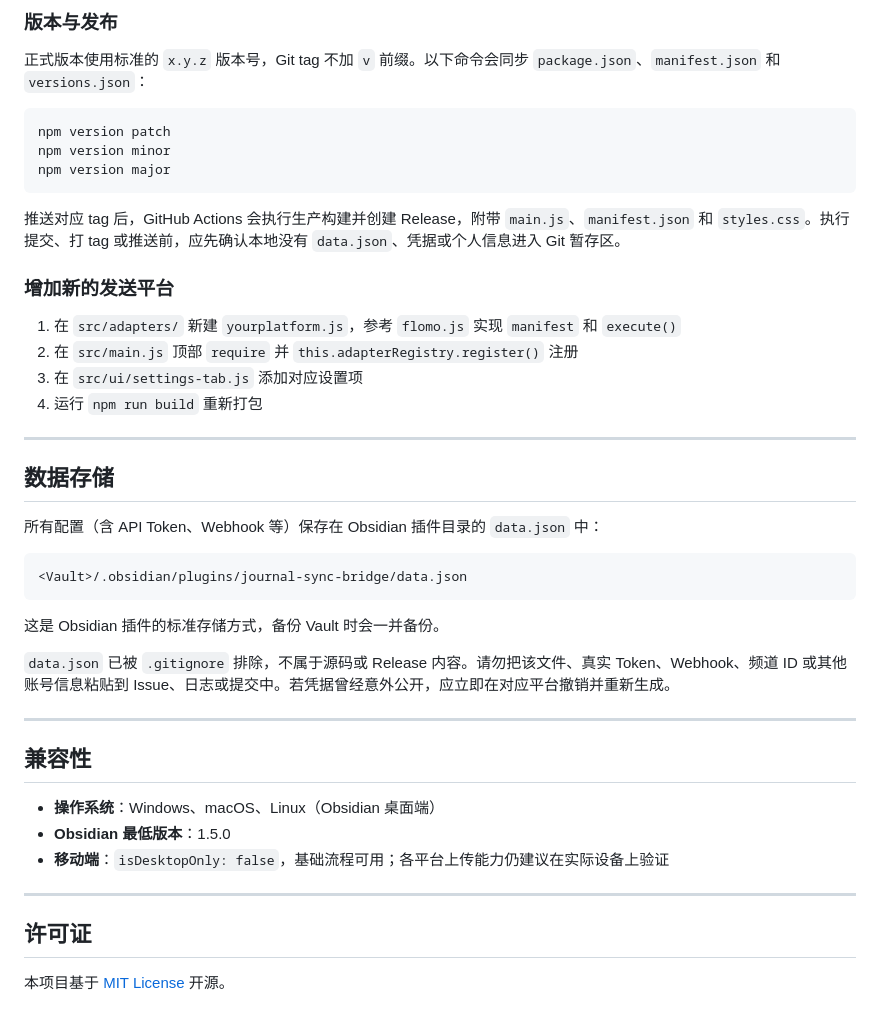
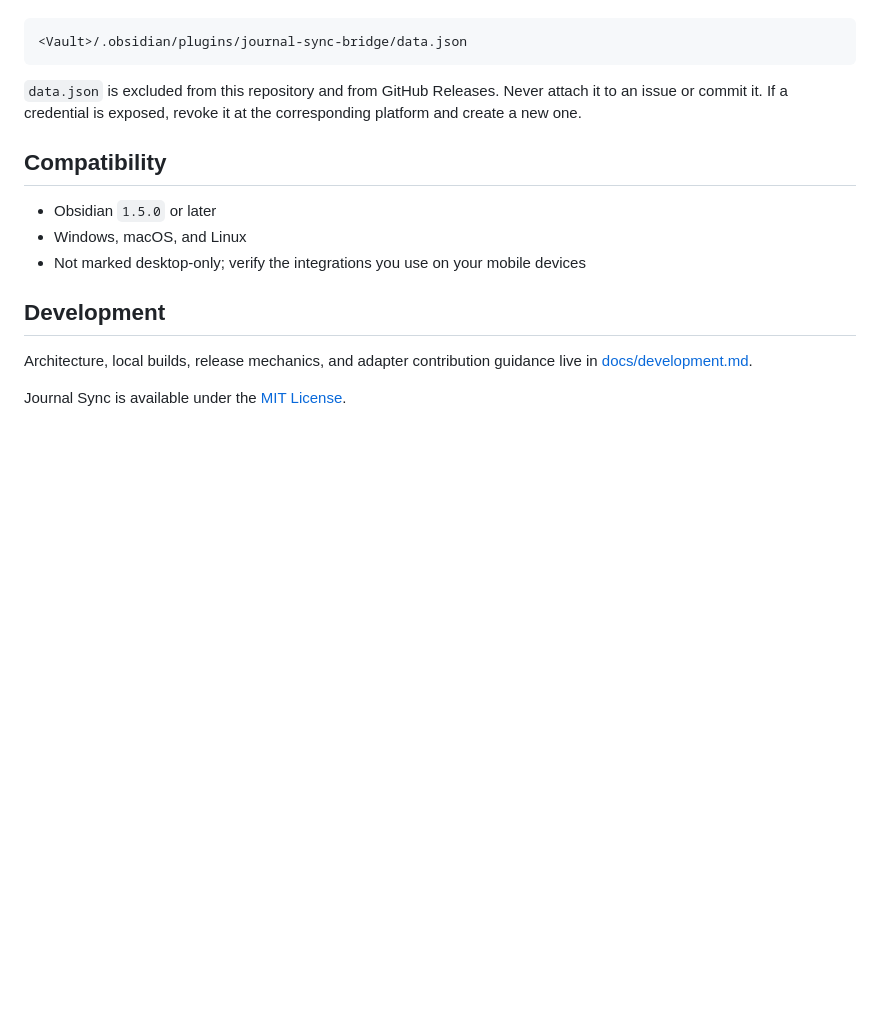
Before and after one commit to LinYunerr/Journal-Sync, a Markdown page: README.md, the part around one of its changes. Rendered like a GitHub page; blank space fills up the shorter version.

````diff
--- a/README.md
+++ b/README.md
@@ -168,46 +82,17 @@ npm run dev
-### 版本与发布
-
-正式版本使用标准的 `x.y.z` 版本号，Git tag 不加 `v` 前缀。以下命令会同步 `package.json`、`manifest.json` 和 `versions.json`：
-
-```bash
-npm version patch
-npm version minor
-npm version major
-```
-
-推送对应 tag 后，GitHub Actions 会执行生产构建并创建 Release，附带 `main.js`、`manifest.json` 和 `styles.css`。执行提交、打 tag 或推送前，应先确认本地没有 `data.json`、凭据或个人信息进入 Git 暂存区。
-
-### 增加新的发送平台
-
-1. 在 `src/adapters/` 新建 `yourplatform.js`，参考 `flomo.js` 实现 `manifest` 和 `execute()`
-2. 在 `src/main.js` 顶部 `require` 并 `this.adapterRegistry.register()` 注册
-3. 在 `src/ui/settings-tab.js` 添加对应设置项
-4. 运行 `npm run build` 重新打包
-
----
-
-## 数据存储
-
-所有配置（含 API Token、Webhook 等）保存在 Obsidian 插件目录的 `data.json` 中：
-
-```
+```text
 <Vault>/.obsidian/plugins/journal-sync-bridge/data.json
 ```
 
-这是 Obsidian 插件的标准存储方式，备份 Vault 时会一并备份。
+`data.json` is excluded from this repository and from GitHub Releases. Never attach it to an issue or commit it. If a credential is exposed, revoke it at the corresponding platform and create a new one.
 
-`data.json` 已被 `.gitignore` 排除，不属于源码或 Release 内容。请勿把该文件、真实 Token、Webhook、频道 ID 或其他账号信息粘贴到 Issue、日志或提交中。若凭据曾经意外公开，应立即在对应平台撤销并重新生成。
+## Compatibility
 
----
+- Obsidian `1.5.0` or later
+- Windows, macOS, and Linux
+- Not marked desktop-only; verify the integrations you use on your mobile devices
 
-## 兼容性
+## Development
 
-- **操作系统**：Windows、macOS、Linux（Obsidian 桌面端）
-- **Obsidian 最低版本**：1.5.0
-- **移动端**：`isDesktopOnly: false`，基础流程可用；各平台上传能力仍建议在实际设备上验证
+Architecture, local builds, release mechanics, and adapter contribution guidance live in [docs/development.md](docs/development.md).
 
----
-
-## 许可证
-
-本项目基于 [MIT License](LICENSE) 开源。
+Journal Sync is available under the [MIT License](LICENSE).
````
Also changed, not shown: other parts of README.md (+51 -137 lines), AGENTS.md (+1 -1 lines), README.zh-CN.md (added, +98 -0 lines), docs/development.md (added, +101 -0 lines), docs/assets/send-dialog.png (added), docs/assets/settings.png (added).
